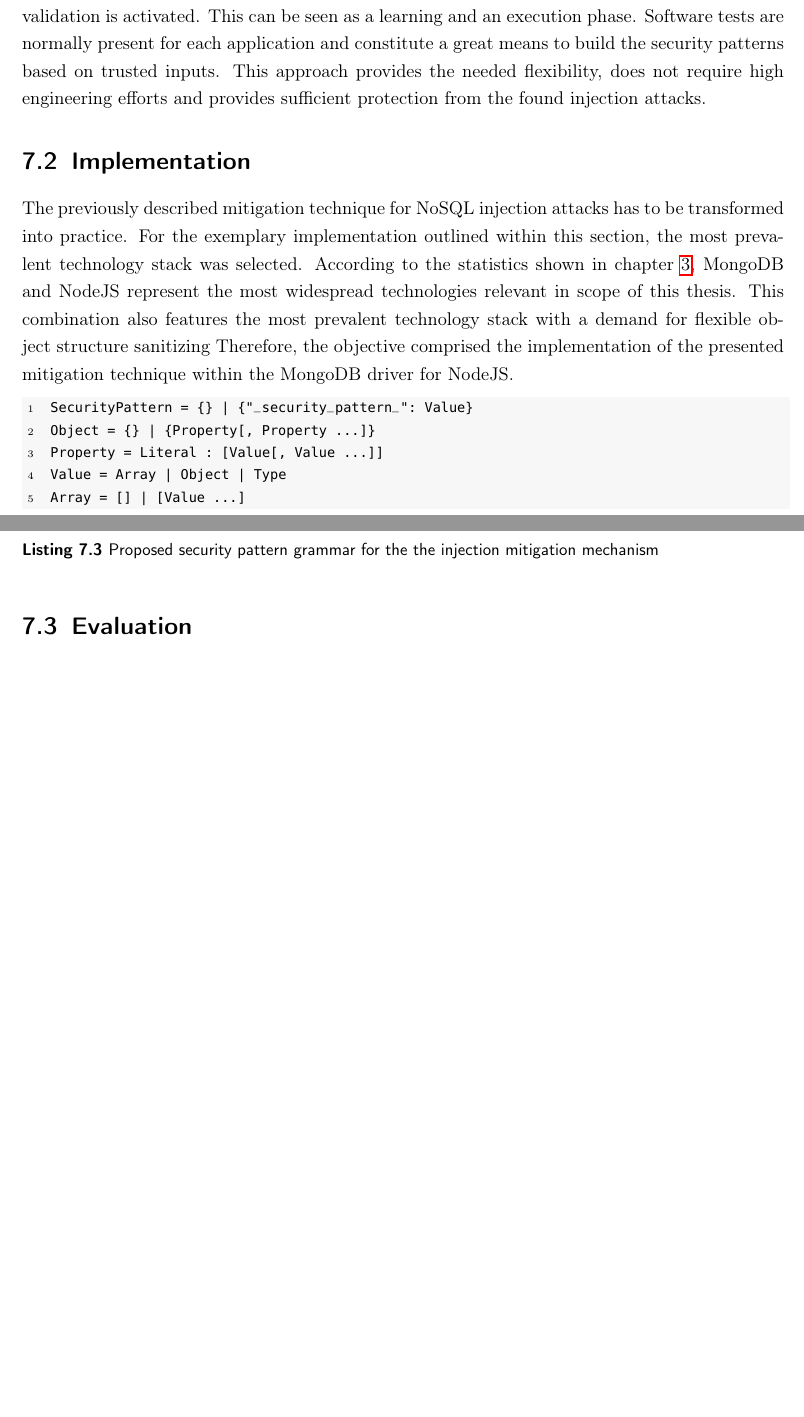
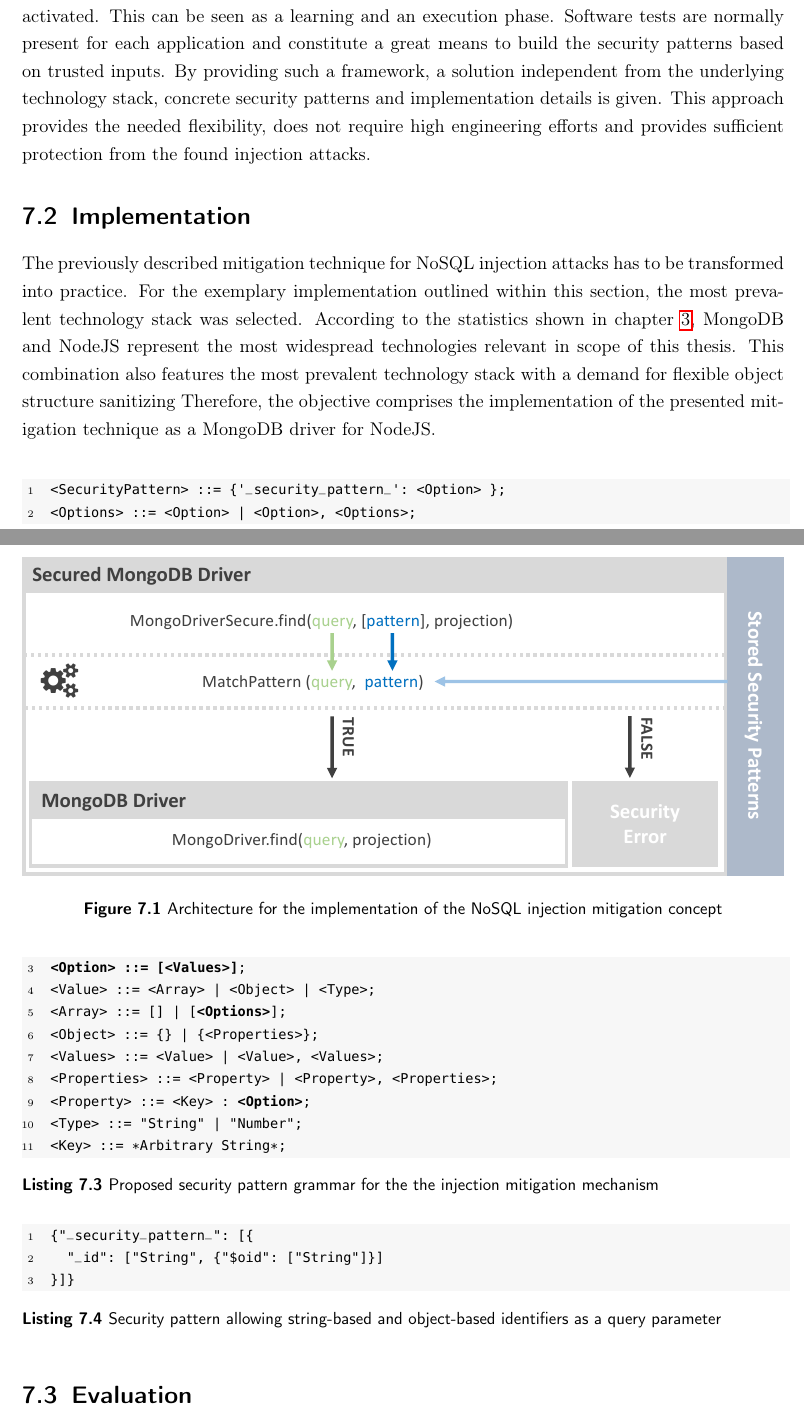
Before and after one commit to dacappo/master-thesis, a LaTeX thesis (MasterThesis.tex, which reads content/implementation.tex): two parts of pages 55 and 56 of 65 before the commit and two parts of pages 56 and 57 of 66 after it, joined at a grey line, cut so that both start at the same text, the shorter picture padded with empty space. Compiled offline with pdfLaTeX.

Commit message:
Add image for archtiecture of mitigation approach

```diff
--- a/content/implementation.tex
+++ b/content/implementation.tex
@@ -30,19 +30,37 @@
 
 So why not apply type casting of parameters where possible and otherwise grant full flexibility? Regarding the example given with listing \ref{lst:ExampleFindQueryStringID} and \ref{lst:ExampleFindQuerySpecialID}, query selector injection is still an issue. Therefore, the full flexibility has to be restricted a bit. At this point, the mitigation approach of this thesis applies. In order to grant a certain degree of flexibility, but still prevent injection, allowed parameter structures have to be defined for each query. Based on the requirements, this thesis suggest a pattern-based control mechanism for query parameterization. The patterns define a range of allowed query structures and the all others are blocked. This approach applies directly at the connection between application and database layer, within the database driver. Therefore, each input for the query can be reliably filtered without any danger of subsequent manipulation. \\
 
-The presented approach still requires manual pattern definition for each query, but in contrast to type casting at least allows some kind of flexibility for query parameters. This idea can be taken a step further to bring another important advantage. The creation of the applied security patterns can be automatized. Basically, the idea is to learn the patterns in a secure execution environment of the application. In a second step, the application goes live and the pattern validation is activated. This can be seen as a learning and an execution phase. Software tests are normally present for each application and constitute a great means to build the security patterns based on trusted inputs. This approach provides the needed flexibility, does not require high engineering efforts and provides sufficient protection from the found injection attacks.
+The presented approach still requires manual pattern definition for each query, but in contrast to type casting at least allows some kind of flexibility for query parameters. This idea can be taken a step further to bring another important advantage. The creation of the applied security patterns can be automatized. Basically, the idea is to learn the patterns in a secure execution environment of the application. In a second step, the application goes live and the pattern validation is activated. This can be seen as a learning and an execution phase. Software tests are normally present for each application and constitute a great means to build the security patterns based on trusted inputs. By providing such a framework, a solution independent from the underlying technology stack, concrete security patterns and implementation details is given. This approach provides the needed flexibility, does not require high engineering efforts and provides sufficient protection from the found injection attacks.
 
 \section{Implementation}
-The previously described mitigation technique for NoSQL injection attacks has to be transformed into practice. For the exemplary implementation outlined within this section, the most prevalent technology stack was selected. According to the statistics shown in chapter \ref{cha:intro_to_nosql_injection}, MongoDB and NodeJS represent the most widespread technologies relevant in scope of this thesis. This combination also features the most prevalent technology stack with a demand for flexible object structure sanitizing Therefore, the objective comprised the implementation of the presented mitigation technique within the MongoDB driver for NodeJS.
+The previously described mitigation technique for NoSQL injection attacks has to be transformed into practice. For the exemplary implementation outlined within this section, the most prevalent technology stack was selected. According to the statistics shown in chapter \ref{cha:intro_to_nosql_injection}, MongoDB and NodeJS represent the most widespread technologies relevant in scope of this thesis. This combination also features the most prevalent technology stack with a demand for flexible object structure sanitizing Therefore, the objective comprises the implementation of the presented mitigation technique as a MongoDB driver for NodeJS. \\
+
+\begin{figure}[h]
+\centering
+  \includegraphics[width=1\linewidth]{Images/secure_driver}
+  \caption{Architecture for the implementation of the NoSQL injection mitigation concept}
+  \label{fig:architecture_secure_driver}
+\end{figure}
+
 
 \begin{lstlisting}[escapechar=!, caption={Proposed security pattern grammar for the the injection mitigation mechanism}, label={lst:http_request_example}]
-SecurityPattern = {} | {"_security_pattern_": Value}
-Object = {} | {Property[, Property ...]}
-Property = Literal : [Value[, Value ...]]
-Value = Array | Object | Type
-Array = [] | [Value ...]
-Type = "Object" | "String" | "Number"
-Literal = (A-Z | a-z | 0-1)!\textsuperscript{*}!
+<SecurityPattern> ::= {'_security_pattern_': <Option> };
+<Options> ::= <Option> | <Option>, <Options>;
+!\textbf{<Option> ::= [<Values>]}!;
+<Value> ::= <Array> | <Object> | <Type>;
+<Array> ::= [] | [!\textbf{<Options>}!];
+<Object> ::= {} | {<Properties>};
+<Values> ::= <Value> | <Value>, <Values>;
+<Properties> ::= <Property> | <Property>, <Properties>;
+<Property> ::= <Key> : !\textbf{<Option>}!;
+<Type> ::= "String" | "Number";
+<Key> ::= *Arbitrary String*;
+\end{lstlisting}
+
+\begin{lstlisting}[escapechar=!, caption={Security pattern allowing string-based and object-based identifiers as a query parameter}, label={lst:http_request_example}]
+{"_security_pattern_": [{
+  "_id": ["String", {"$oid": ["String"]}]
+}]}
 \end{lstlisting}
 
 % selected technology stack nodeJS + MongoDB - most prevalent combination with demand for flexible object structure sanitizing
```
Also changed, not shown: images/secure_driver.pdf (added).
